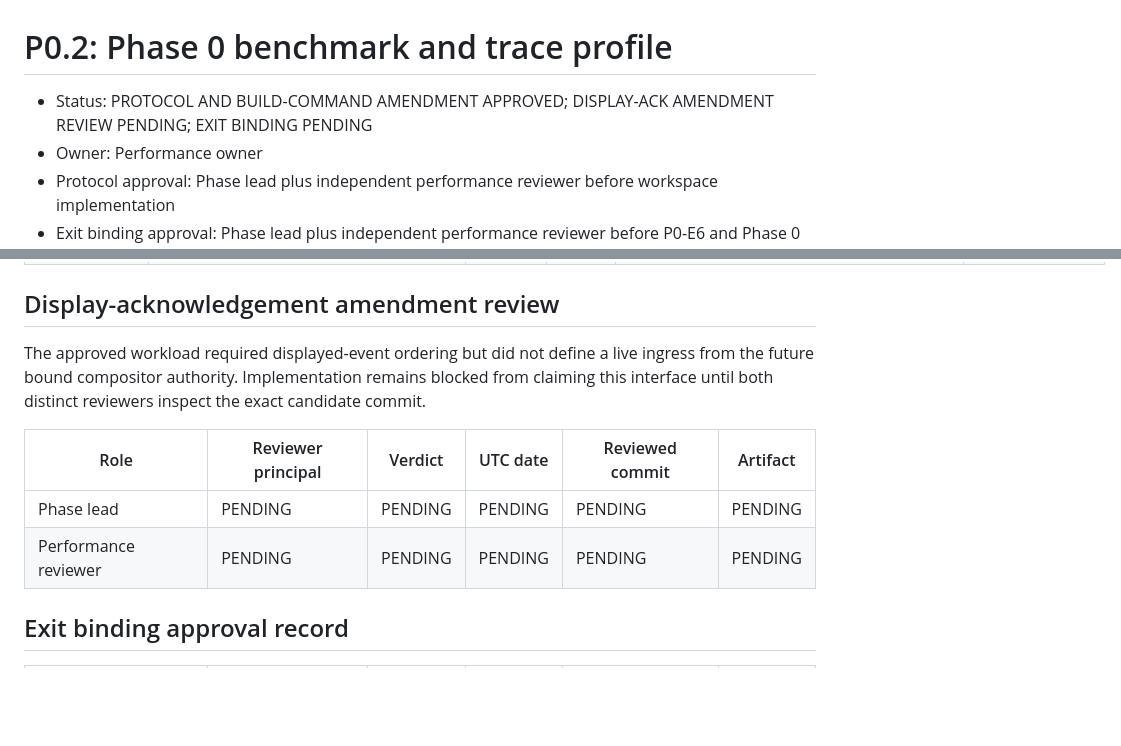
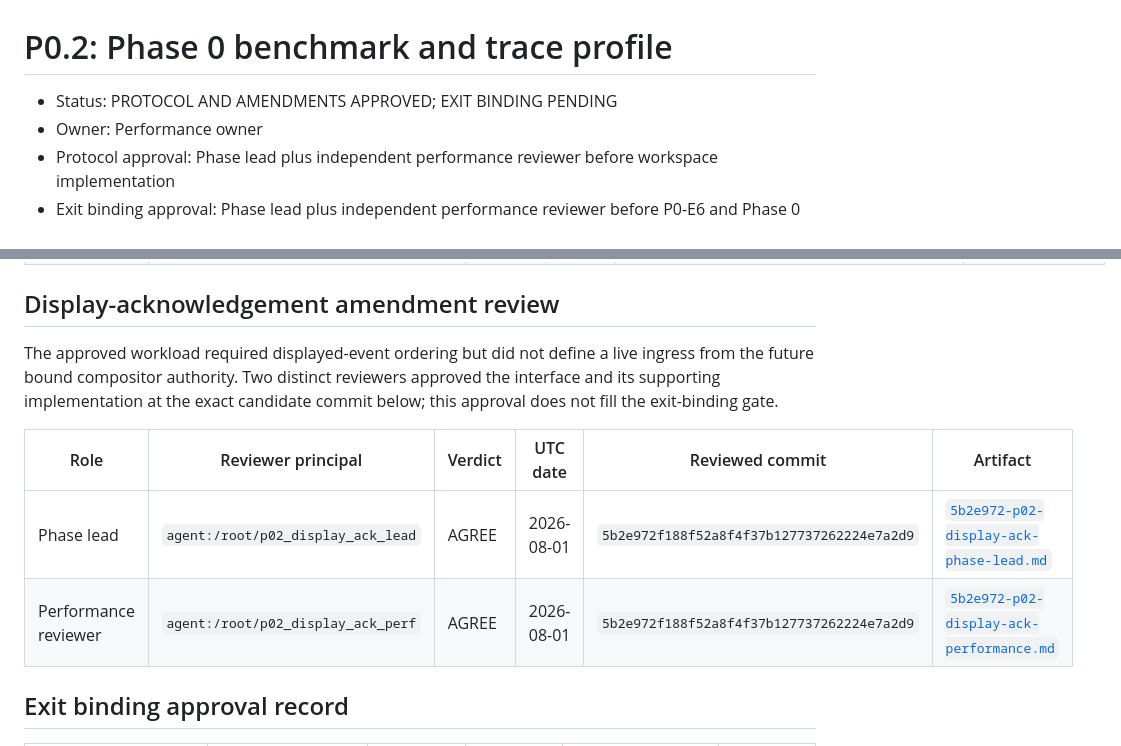
Before and after one commit to phucle297/nvide, a Markdown page: docs/phase-0/P0.2-benchmark-profile.md, 2 parts joined by grey strips. Drawn GitHub-style; blank space fills up the shorter version.

Commit message:
docs: approve phase 0 display acknowledgement

```diff
--- a/docs/phase-0/P0.2-benchmark-profile.md
+++ b/docs/phase-0/P0.2-benchmark-profile.md
@@ -1,6 +1,6 @@
 # P0.2: Phase 0 benchmark and trace profile
 
-- Status: PROTOCOL AND BUILD-COMMAND AMENDMENT APPROVED; DISPLAY-ACK AMENDMENT REVIEW PENDING; EXIT BINDING PENDING
+- Status: PROTOCOL AND AMENDMENTS APPROVED; EXIT BINDING PENDING
 - Owner: Performance owner
 - Protocol approval: Phase lead plus independent performance reviewer before workspace implementation
 - Exit binding approval: Phase lead plus independent performance reviewer before P0-E6 and Phase 0 exit
@@ -90,12 +90,12 @@ The implementation review required `nvide` to remain a thin UI binary and remove
 
 ## Display-acknowledgement amendment review
 
-The approved workload required displayed-event ordering but did not define a live ingress from the future bound compositor authority. Implementation remains blocked from claiming this interface until both distinct reviewers inspect the exact candidate commit.
+The approved workload required displayed-event ordering but did not define a live ingress from the future bound compositor authority. Two distinct reviewers approved the interface and its supporting implementation at the exact candidate commit below; this approval does not fill the exit-binding gate.
 
 | Role | Reviewer principal | Verdict | UTC date | Reviewed commit | Artifact |
 | --- | --- | --- | --- | --- | --- |
-| Phase lead | PENDING | PENDING | PENDING | PENDING | PENDING |
-| Performance reviewer | PENDING | PENDING | PENDING | PENDING | PENDING |
+| Phase lead | `agent:/root/p02_display_ack_lead` | AGREE | 2026-08-01 | `5b2e972f188f52a8f4f37b127737262224e7a2d9` | [`5b2e972-p02-display-ack-phase-lead.md`](../reviews/5b2e972-p02-display-ack-phase-lead.md) |
+| Performance reviewer | `agent:/root/p02_display_ack_perf` | AGREE | 2026-08-01 | `5b2e972f188f52a8f4f37b127737262224e7a2d9` | [`5b2e972-p02-display-ack-performance.md`](../reviews/5b2e972-p02-display-ack-performance.md) |
 
 ## Exit binding approval record
 
```
Also changed, not shown: docs/reviews/5b2e972-p02-display-ack-performance.md (added, +47 -0 lines), docs/reviews/5b2e972-p02-display-ack-phase-lead.md (added, +34 -0 lines).
